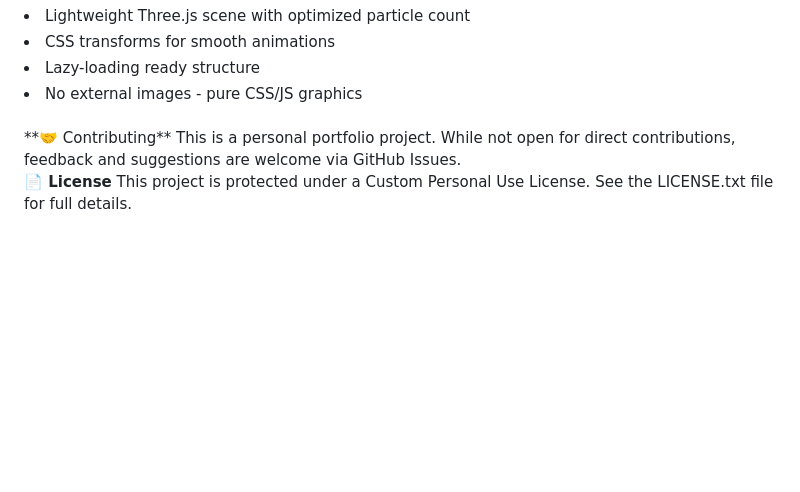
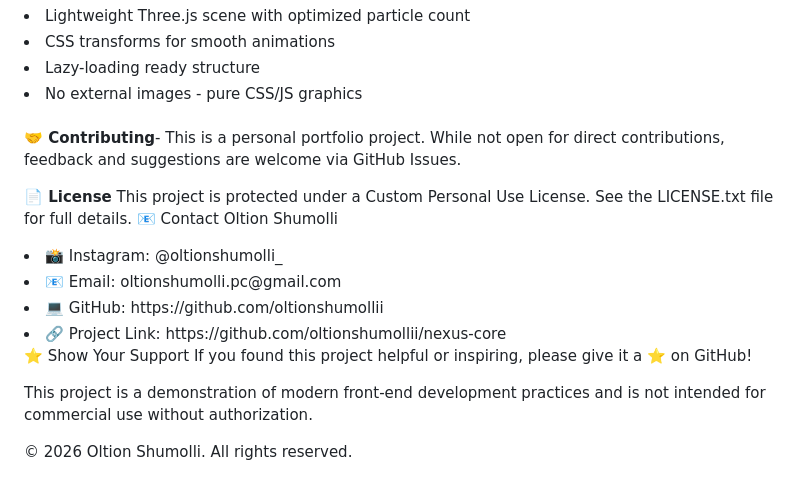
Before and after one commit to oltionshumollii/nexus-core, a Markdown page: README.md, the part around the change. Drawn GitHub-style; blank space fills up the shorter version.

Commit message:
Update README with contact and project details
Added contact information and project links to the README.

```diff
--- a/README.md
+++ b/README.md
@@ -95,9 +95,27 @@ Edit text content in index.html to match your brand.
 <li>Lazy-loading ready structure</li>
 
 <li>No external images - pure CSS/JS graphics</li>
-<BR>
-**🤝 Contributing**
+<br>
+
+**🤝 Contributing**-
 This is a personal portfolio project. While not open for direct contributions, feedback and suggestions are welcome via GitHub Issues.
 
 **📄 License**
 This project is protected under a Custom Personal Use License. See the LICENSE.txt file for full details.
+📧 Contact
+Oltion Shumolli
+
+<li>📸 Instagram: @oltionshumolli_</li>
+
+<li>📧 Email: oltionshumolli.pc@gmail.com</li>
+
+<li>💻 GitHub: https://github.com/oltionshumollii</li>
+
+<li>🔗 Project Link: https://github.com/oltionshumollii/nexus-core </li>
+
+⭐ Show Your Support
+If you found this project helpful or inspiring, please give it a ⭐ on GitHub!
+
+This project is a demonstration of modern front-end development practices and is not intended for commercial use without authorization.
+
+© 2026 Oltion Shumolli. All rights reserved.
```
